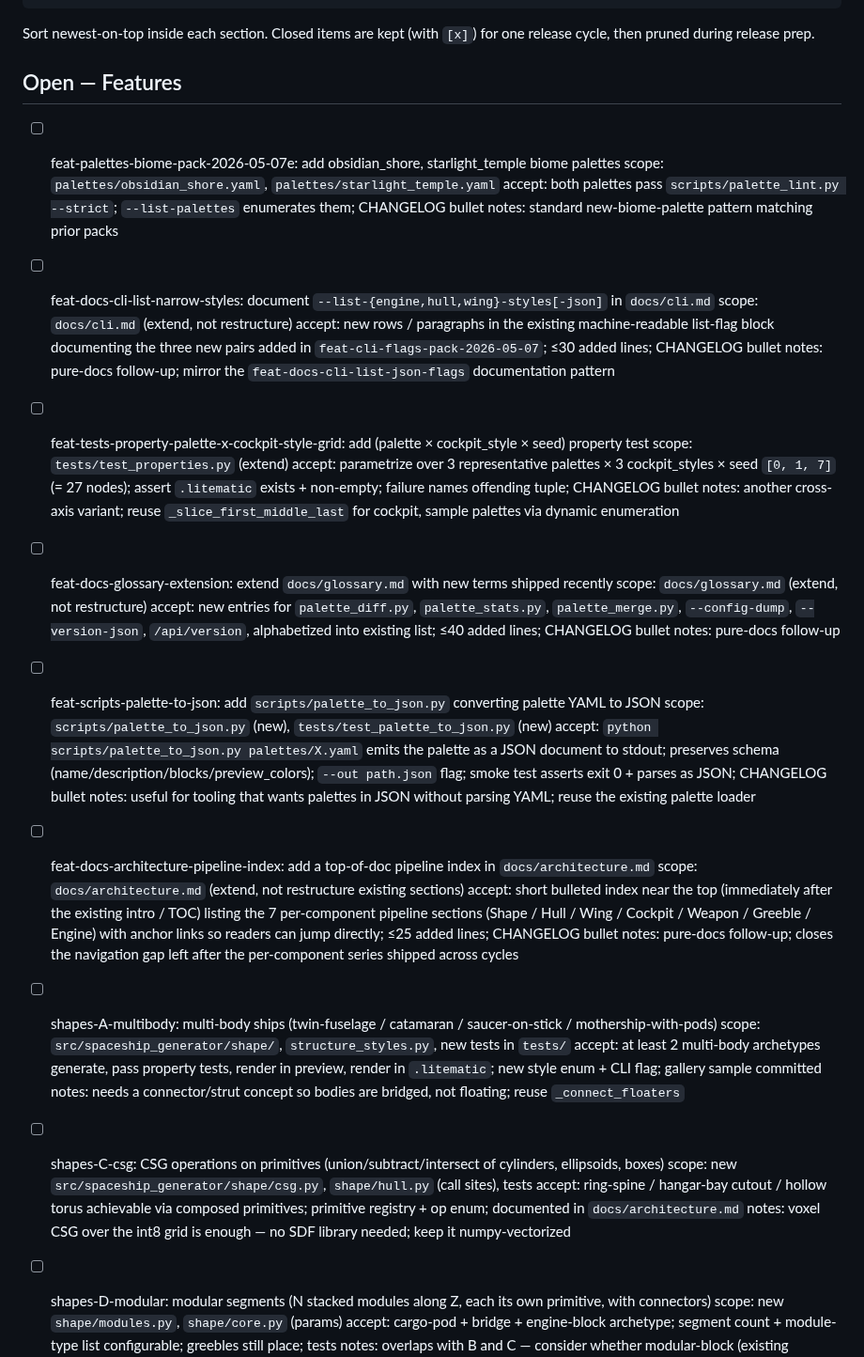
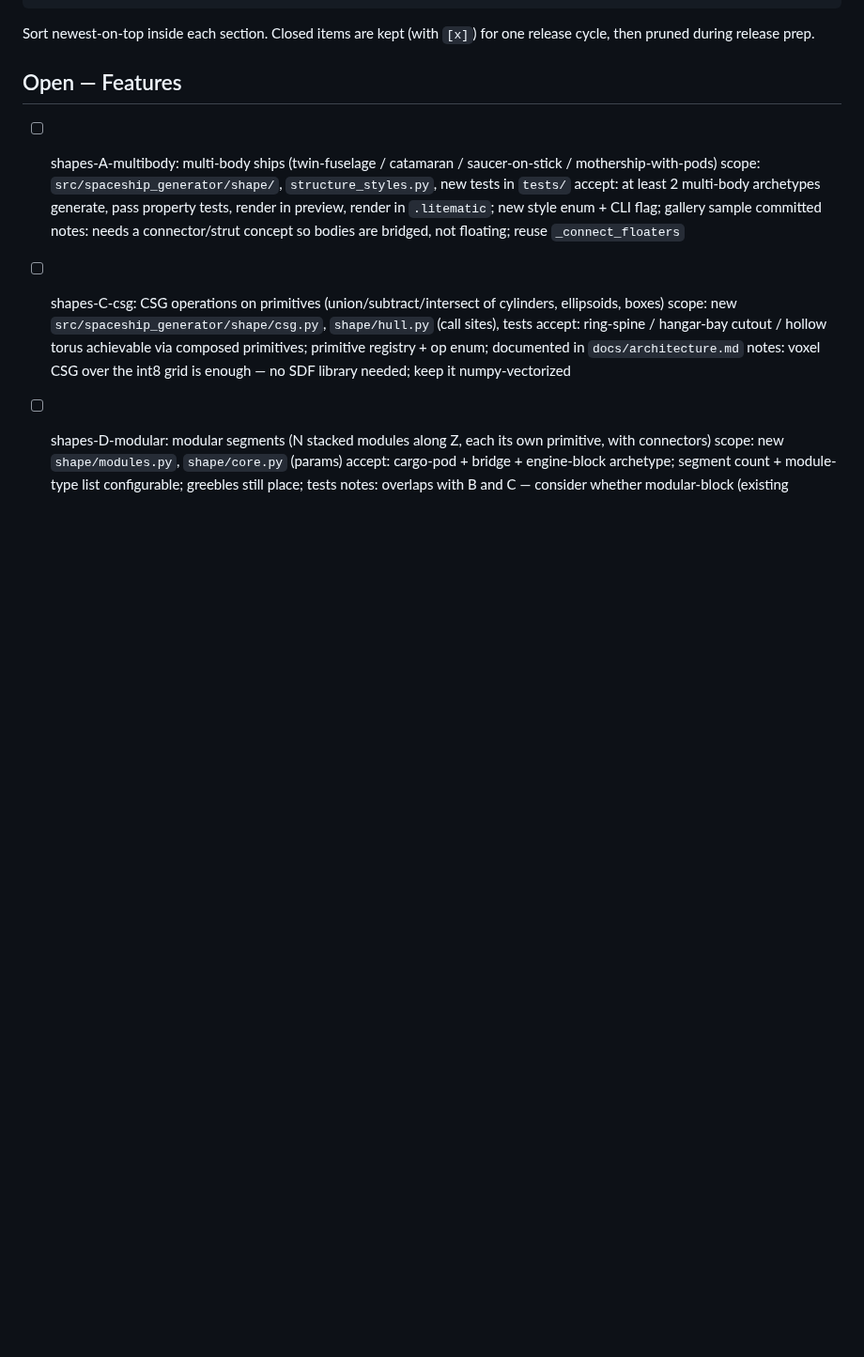
Before and after one commit to KazooKat/Spaceship-Generator, a Markdown page: docs/todo.md, the part around one of its changes. Shown at 94% size. GitHub-like rendering; blank space fills up the shorter version.

```diff
--- a/docs/todo.md
+++ b/docs/todo.md
@@ -17,36 +17,6 @@ Sort newest-on-top inside each section. Closed items are kept (with `[x]`)
 for one release cycle, then pruned during release prep.
 
 ## Open — Features
-
-- [ ] feat-palettes-biome-pack-2026-05-07e: add obsidian_shore, starlight_temple biome palettes
-      scope: `palettes/obsidian_shore.yaml`, `palettes/starlight_temple.yaml`
-      accept: both palettes pass `scripts/palette_lint.py --strict`; `--list-palettes` enumerates them; CHANGELOG bullet
-      notes: standard new-biome-palette pattern matching prior packs
-
-- [ ] feat-docs-cli-list-narrow-styles: document `--list-{engine,hull,wing}-styles[-json]` in `docs/cli.md`
-      scope: `docs/cli.md` (extend, not restructure)
-      accept: new rows / paragraphs in the existing machine-readable list-flag block documenting the three new pairs added in `feat-cli-flags-pack-2026-05-07`; ≤30 added lines; CHANGELOG bullet
-      notes: pure-docs follow-up; mirror the `feat-docs-cli-list-json-flags` documentation pattern
-
-- [ ] feat-tests-property-palette-x-cockpit-style-grid: add (palette × cockpit_style × seed) property test
-      scope: `tests/test_properties.py` (extend)
-      accept: parametrize over 3 representative palettes × 3 cockpit_styles × seed `[0, 1, 7]` (= 27 nodes); assert `.litematic` exists + non-empty; failure names offending tuple; CHANGELOG bullet
-      notes: another cross-axis variant; reuse `_slice_first_middle_last` for cockpit, sample palettes via dynamic enumeration
-
-- [ ] feat-docs-glossary-extension: extend `docs/glossary.md` with new terms shipped recently
-      scope: `docs/glossary.md` (extend, not restructure)
-      accept: new entries for `palette_diff.py`, `palette_stats.py`, `palette_merge.py`, `--config-dump`, `--version-json`, `/api/version`, alphabetized into existing list; ≤40 added lines; CHANGELOG bullet
-      notes: pure-docs follow-up
-
-- [ ] feat-scripts-palette-to-json: add `scripts/palette_to_json.py` converting palette YAML to JSON
-      scope: `scripts/palette_to_json.py` (new), `tests/test_palette_to_json.py` (new)
-      accept: `python scripts/palette_to_json.py palettes/X.yaml` emits the palette as a JSON document to stdout; preserves schema (name/description/blocks/preview_colors); `--out path.json` flag; smoke test asserts exit 0 + parses as JSON; CHANGELOG bullet
-      notes: useful for tooling that wants palettes in JSON without parsing YAML; reuse the existing palette loader
-
-- [ ] feat-docs-architecture-pipeline-index: add a top-of-doc pipeline index in `docs/architecture.md`
-      scope: `docs/architecture.md` (extend, not restructure existing sections)
-      accept: short bulleted index near the top (immediately after the existing intro / TOC) listing the 7 per-component pipeline sections (Shape / Hull / Wing / Cockpit / Weapon / Greeble / Engine) with anchor links so readers can jump directly; ≤25 added lines; CHANGELOG bullet
-      notes: pure-docs follow-up; closes the navigation gap left after the per-component series shipped across cycles
 
 - [ ] shapes-A-multibody: multi-body ships (twin-fuselage / catamaran / saucer-on-stick / mothership-with-pods)
       scope: `src/spaceship_generator/shape/`, `structure_styles.py`, new tests in `tests/`
```
Also changed, not shown: other parts of docs/todo.md (+30 -0 lines).
